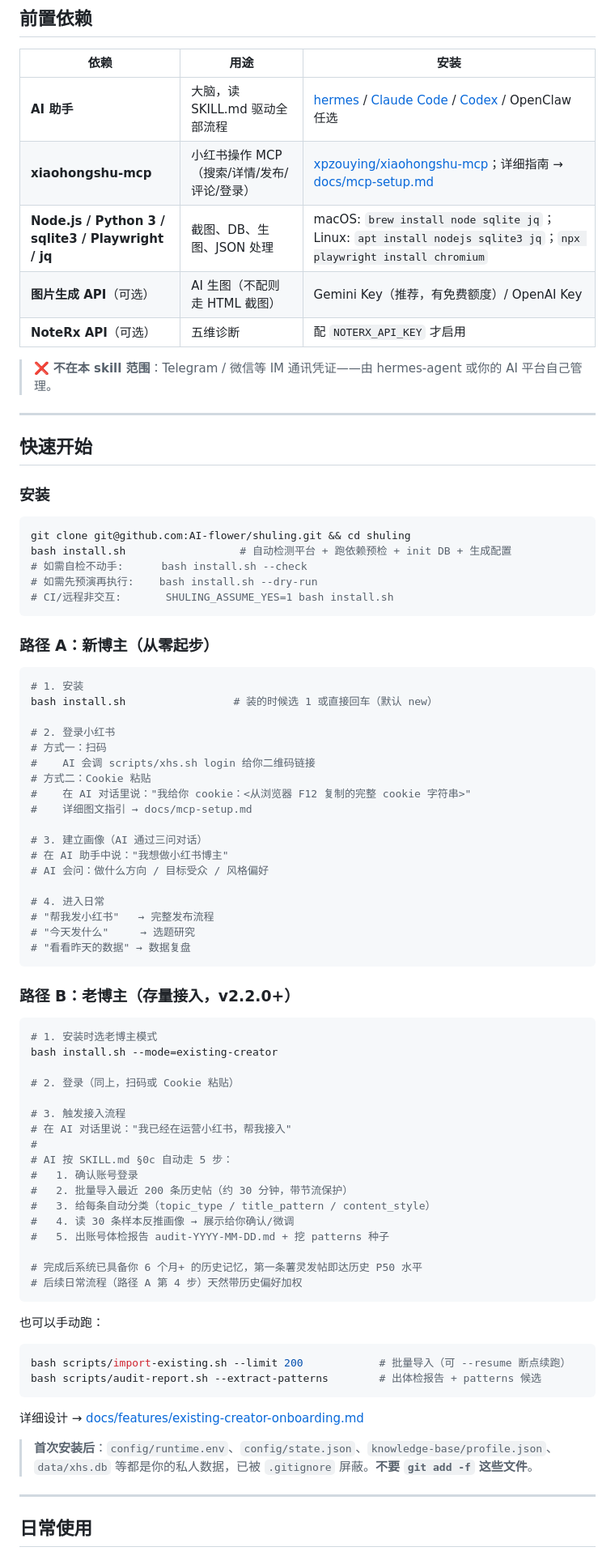
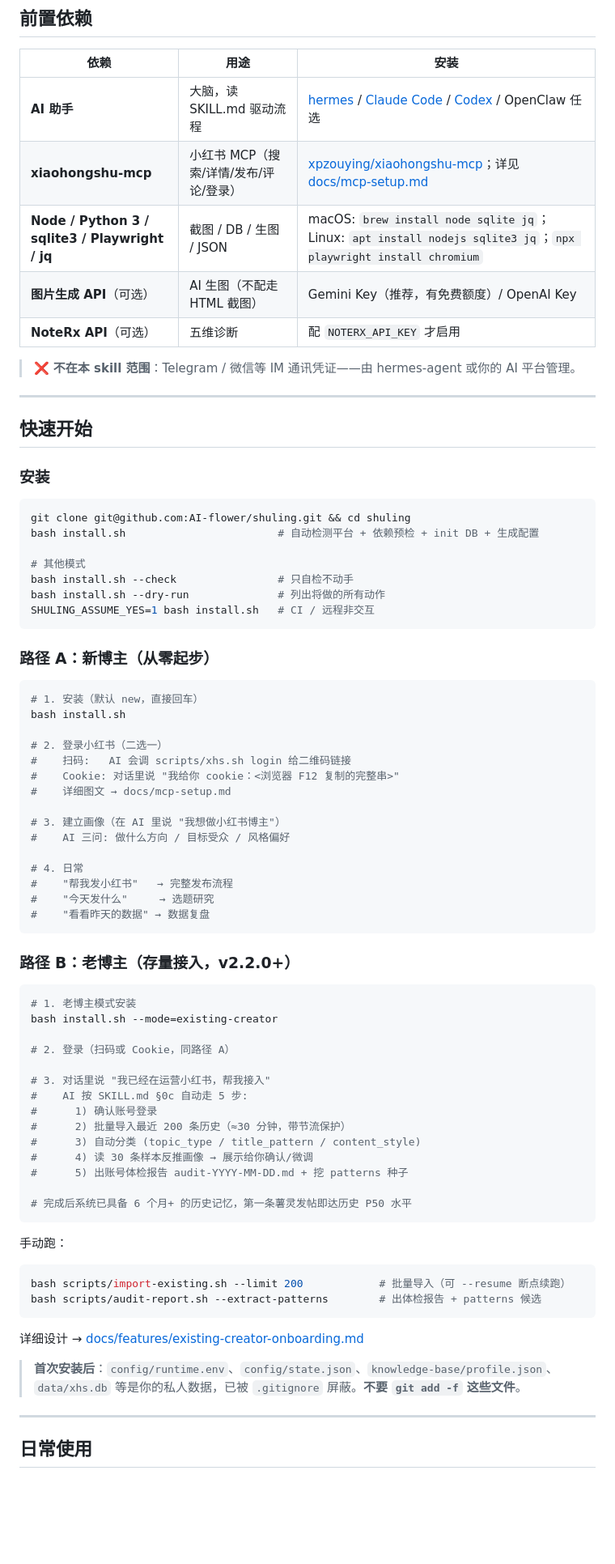
Before and after one commit to AI-flower/shuling, a Markdown page: README.md, the part around one of its changes. Shown at 81% size. Drawn GitHub-style; blank space fills up the shorter version.

````diff
--- a/README.md
+++ b/README.md
@@ -118,14 +122,14 @@
 ## 前置依赖
 
 | 依赖 | 用途 | 安装 |
-|------|------|------|
-| **AI 助手** | 大脑，读 SKILL.md 驱动全部流程 | [hermes](https://github.com/anthropics/hermes) / [Claude Code](https://claude.com/claude-code) / [Codex](https://github.com/openai/codex) / OpenClaw 任选 |
-| **xiaohongshu-mcp** | 小红书操作 MCP（搜索/详情/发布/评论/登录） | [xpzouying/xiaohongshu-mcp](https://github.com/xpzouying/xiaohongshu-mcp)；详细指南 → [docs/mcp-setup.md](docs/mcp-setup.md) |
-| **Node.js / Python 3 / sqlite3 / Playwright / jq** | 截图、DB、生图、JSON 处理 | macOS: `brew install node sqlite jq`；Linux: `apt install nodejs sqlite3 jq`；`npx playwright install chromium` |
-| **图片生成 API**（可选） | AI 生图（不配则走 HTML 截图） | Gemini Key（推荐，有免费额度）/ OpenAI Key |
+|---|---|---|
+| **AI 助手** | 大脑，读 SKILL.md 驱动流程 | [hermes](https://github.com/anthropics/hermes) / [Claude Code](https://claude.com/claude-code) / [Codex](https://github.com/openai/codex) / OpenClaw 任选 |
+| **xiaohongshu-mcp** | 小红书 MCP（搜索/详情/发布/评论/登录） | [xpzouying/xiaohongshu-mcp](https://github.com/xpzouying/xiaohongshu-mcp)；详见 [docs/mcp-setup.md](docs/mcp-setup.md) |
+| **Node / Python 3 / sqlite3 / Playwright / jq** | 截图 / DB / 生图 / JSON | macOS: `brew install node sqlite jq`；Linux: `apt install nodejs sqlite3 jq`；`npx playwright install chromium` |
+| **图片生成 API**（可选） | AI 生图（不配走 HTML 截图） | Gemini Key（推荐，有免费额度）/ OpenAI Key |
 | **NoteRx API**（可选） | 五维诊断 | 配 `NOTERX_API_KEY` 才启用 |
 
-> ❌ **不在本 skill 范围**：Telegram / 微信等 IM 通讯凭证——由 hermes-agent 或你的 AI 平台自己管理。
+> ❌ **不在本 skill 范围**：Telegram / 微信等 IM 通讯凭证——由 hermes-agent 或你的 AI 平台管理。
 
 ---
 
@@ -135,65 +139,61 @@
 
 ```bash
 git clone git@github.com:AI-flower/shuling.git && cd shuling
-bash install.sh                  # 自动检测平台 + 跑依赖预检 + init DB + 生成配置
-# 如需自检不动手:      bash install.sh --check
-# 如需先预演再执行:    bash install.sh --dry-run
-# CI/远程非交互:       SHULING_ASSUME_YES=1 bash install.sh
+bash install.sh                        # 自动检测平台 + 依赖预检 + init DB + 生成配置
+
+# 其他模式
+bash install.sh --check                # 只自检不动手
+bash install.sh --dry-run              # 列出将做的所有动作
+SHULING_ASSUME_YES=1 bash install.sh   # CI / 远程非交互
 ```
 
 ### 路径 A：新博主（从零起步）
 
 ```bash
-# 1. 安装
-bash install.sh                 # 装的时候选 1 或直接回车（默认 new）
+# 1. 安装（默认 new，直接回车）
+bash install.sh
 
-# 2. 登录小红书
-# 方式一：扫码
-#    AI 会调 scripts/xhs.sh login 给你二维码链接
-# 方式二：Cookie 粘贴
-#    在 AI 对话里说："我给你 cookie：<从浏览器 F12 复制的完整 cookie 字符串>"
-#    详细图文指引 → docs/mcp-setup.md
+# 2. 登录小红书（二选一）
+#    扫码:   AI 会调 scripts/xhs.sh login 给二维码链接
+#    Cookie: 对话里说 "我给你 cookie：<浏览器 F12 复制的完整串>"
+#    详细图文 → docs/mcp-setup.md
 
-# 3. 建立画像（AI 通过三问对话）
-# 在 AI 助手中说："我想做小红书博主"
-# AI 会问：做什么方向 / 目标受众 / 风格偏好
+# 3. 建立画像（在 AI 里说 "我想做小红书博主"）
+#    AI 三问: 做什么方向 / 目标受众 / 风格偏好
 
-# 4. 进入日常
-# "帮我发小红书"   → 完整发布流程
-# "今天发什么"     → 选题研究
-# "看看昨天的数据" → 数据复盘
+# 4. 日常
+#    "帮我发小红书"   → 完整发布流程
+#    "今天发什么"     → 选题研究
+#    "看看昨天的数据" → 数据复盘
 ```
 
 ### 路径 B：老博主（存量接入，v2.2.0+）
 
 ```bash
-# 1. 安装时选老博主模式
+# 1. 老博主模式安装
 bash install.sh --mode=existing-creator
 
-# 2. 登录（同上，扫码或 Cookie 粘贴）
+# 2. 登录（扫码或 Cookie，同路径 A）
 
-# 3. 触发接入流程
-# 在 AI 对话里说："我已经在运营小红书，帮我接入"
-#
-# AI 按 SKILL.md §0c 自动走 5 步：
-#   1. 确认账号登录
-#   2. 批量导入最近 200 条历史帖（约 30 分钟，带节流保护）
-#   3. 给每条自动分类（topic_type / title_pattern / content_style）
-#   4. 读 30 条样本反推画像 → 展示给你确认/微调
-#   5. 出账号体检报告 audit-YYYY-MM-DD.md + 挖 patterns 种子
+# 3. 对话里说 "我已经在运营小红书，帮我接入"
+#    AI 按 SKILL.md §0c 自动走 5 步:
+#      1) 确认账号登录
+#      2) 批量导入最近 200 条历史（≈30 分钟，带节流保护）
+#      3) 自动分类 (topic_type / title_pattern / content_style)
+#      4) 读 30 条样本反推画像 → 展示给你确认/微调
+#      5) 出账号体检报告 audit-YYYY-MM-DD.md + 挖 patterns 种子
 
-# 完成后系统已具备你 6 个月+ 的历史记忆，第一条薯灵发帖即达历史 P50 水平
-# 后续日常流程（路径 A 第 4 步）天然带历史偏好加权
+# 完成后系统已具备 6 个月+ 的历史记忆，第一条薯灵发帖即达历史 P50 水平
 ```
 
-也可以手动跑：
+手动跑：
 ```bash
 bash scripts/import-existing.sh --limit 200            # 批量导入（可 --resume 断点续跑）
 bash scripts/audit-report.sh --extract-patterns        # 出体检报告 + patterns 候选
 ```
 详细设计 → [docs/features/existing-creator-onboarding.md](docs/features/existing-creator-onboarding.md)
 
-> **首次安装后**：`config/runtime.env`、`config/state.json`、`knowledge-base/profile.json`、`data/xhs.db` 等都是你的私人数据，已被 `.gitignore` 屏蔽。**不要 `git add -f` 这些文件**。
+> **首次安装后**：`config/runtime.env`、`config/state.json`、`knowledge-base/profile.json`、`data/xhs.db` 等是你的私人数据，已被 `.gitignore` 屏蔽。**不要 `git add -f` 这些文件**。
 
 ---
 
````
Also changed, not shown: other parts of README.md (+124 -135 lines).
